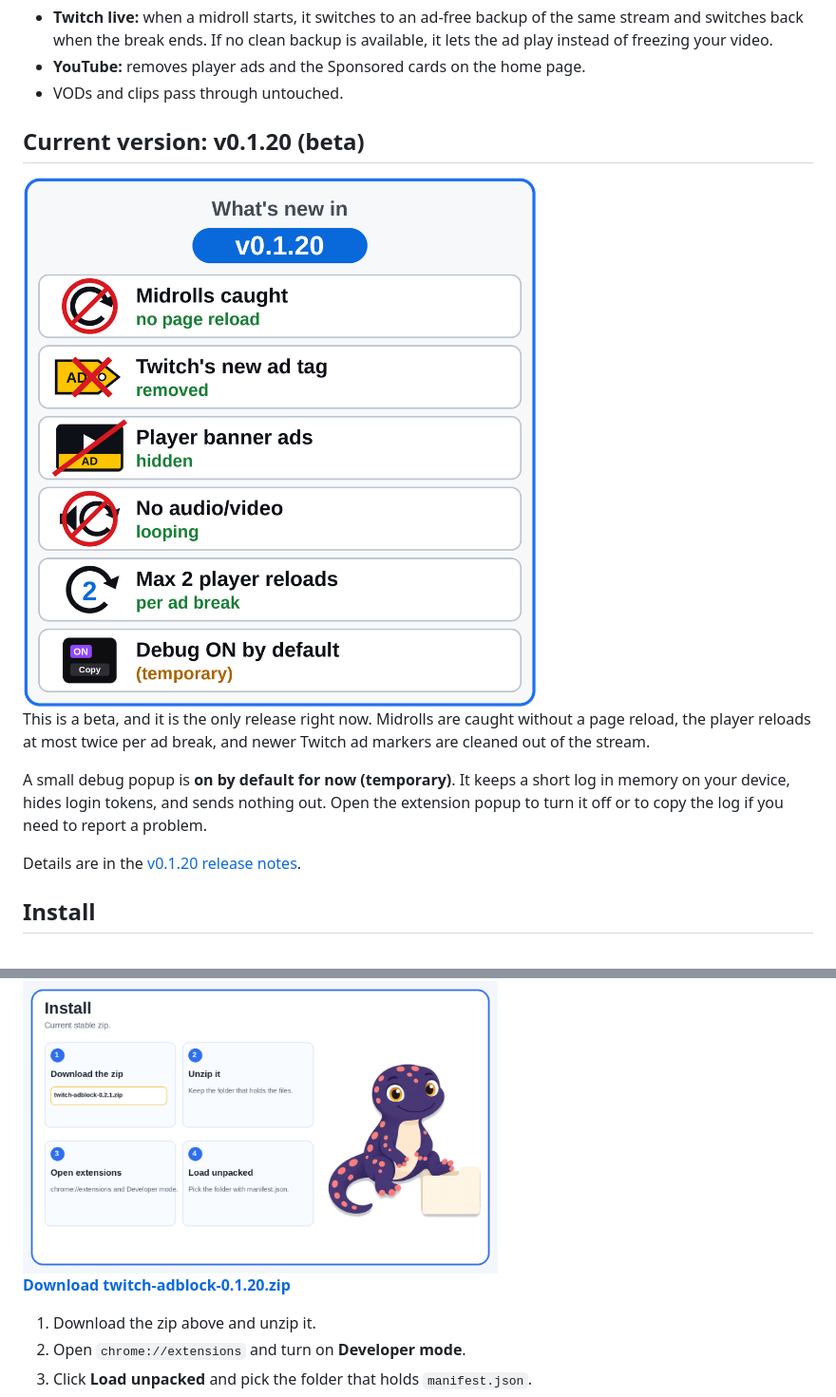
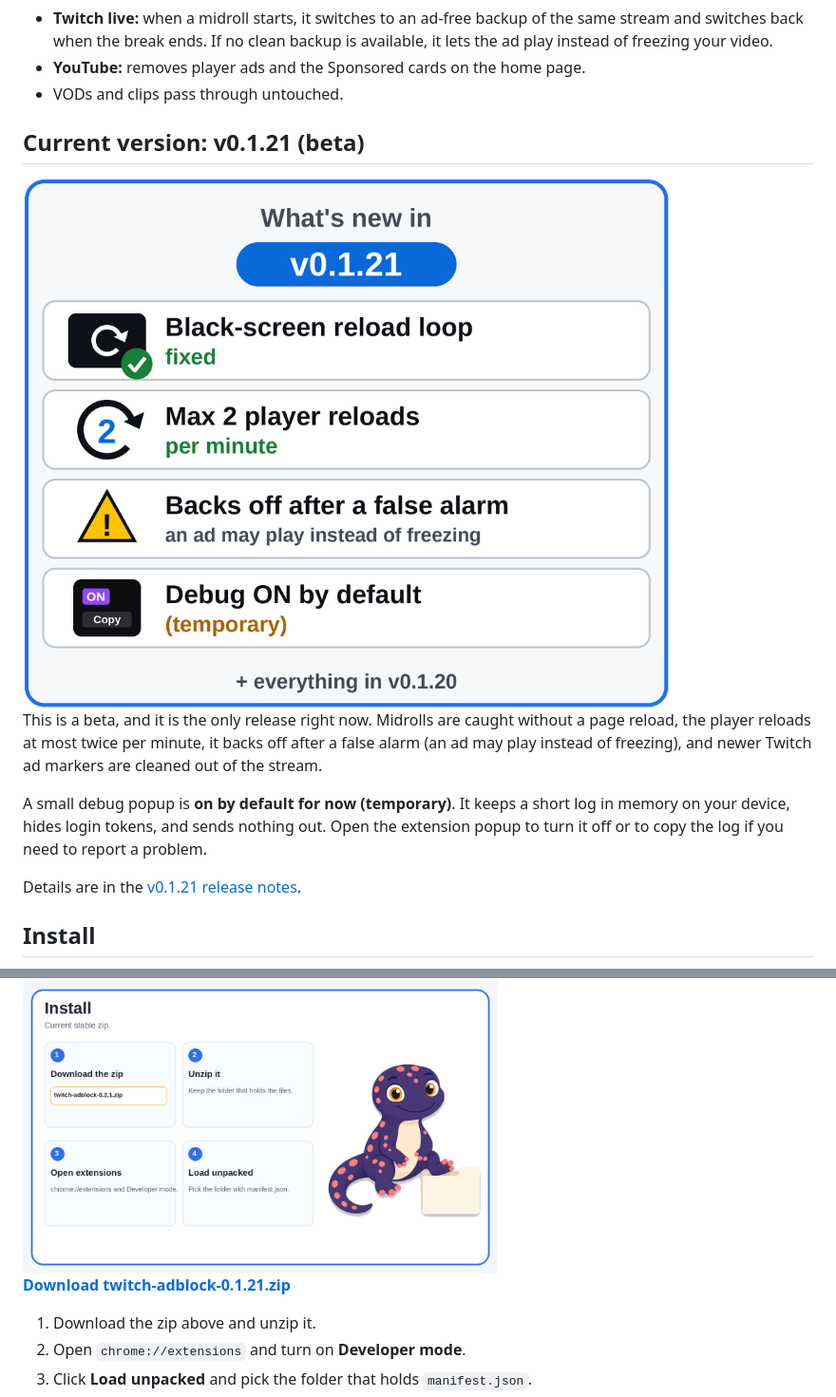
Before and after one commit to gecko-of-shadow/adgecko, a Markdown page: README.md, 2 parts joined by grey strips. Shown at 95% size. Rendered like a GitHub page; pictures changed too: docs/whats-new.png.

Commit message:
README: point at v0.1.21 and update the what's-new picture
Co-authored-by: gecko-of-shadow <gecko-of-shadow@users.noreply.github.com>

```diff
--- a/README.md
+++ b/README.md
@@ -10,5 +10,5 @@ A Chrome extension that blocks ads on Twitch live streams and YouTube. It is fre
 - **YouTube:** removes player ads and the Sponsored cards on the home page.
 - VODs and clips pass through untouched.
 
-## Current version: v0.1.20 (beta)
+## Current version: v0.1.21 (beta)
 
@@ -16,15 +16,15 @@ A Chrome extension that blocks ads on Twitch live streams and YouTube. It is fre
 
-This is a beta, and it is the only release right now. Midrolls are caught without a page reload, the player reloads at most twice per ad break, and newer Twitch ad markers are cleaned out of the stream.
+This is a beta, and it is the only release right now. Midrolls are caught without a page reload, the player reloads at most twice per minute, it backs off after a false alarm (an ad may play instead of freezing), and newer Twitch ad markers are cleaned out of the stream.
 
 A small debug popup is **on by default for now (temporary)**. It keeps a short log in memory on your device, hides login tokens, and sends nothing out. Open the extension popup to turn it off or to copy the log if you need to report a problem.
 
-Details are in the [v0.1.20 release notes](https://github.com/gecko-of-shadow/twitch-adblock/releases/tag/v0.1.20).
+Details are in the [v0.1.21 release notes](https://github.com/gecko-of-shadow/twitch-adblock/releases/tag/v0.1.21).
 
 ## Install
 
 <img src="docs/install-steps.png" width="500" alt="How to install twitch-adblock in 6 steps">
 
-**[Download twitch-adblock-0.1.20.zip](https://github.com/gecko-of-shadow/twitch-adblock/releases/download/v0.1.20/twitch-adblock-0.1.20.zip)**
+**[Download twitch-adblock-0.1.21.zip](https://github.com/gecko-of-shadow/twitch-adblock/releases/download/v0.1.21/twitch-adblock-0.1.21.zip)**
 
 1. Download the zip above and unzip it.
 2. Open `chrome://extensions` and turn on **Developer mode**.
```
Also changed, not shown: other parts of README.md (+1 -1 lines).
